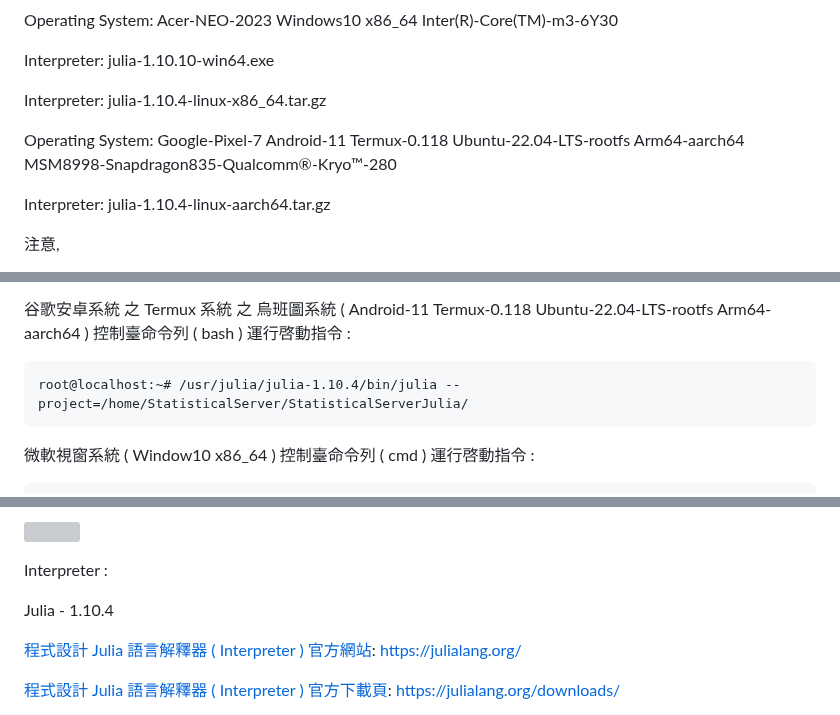
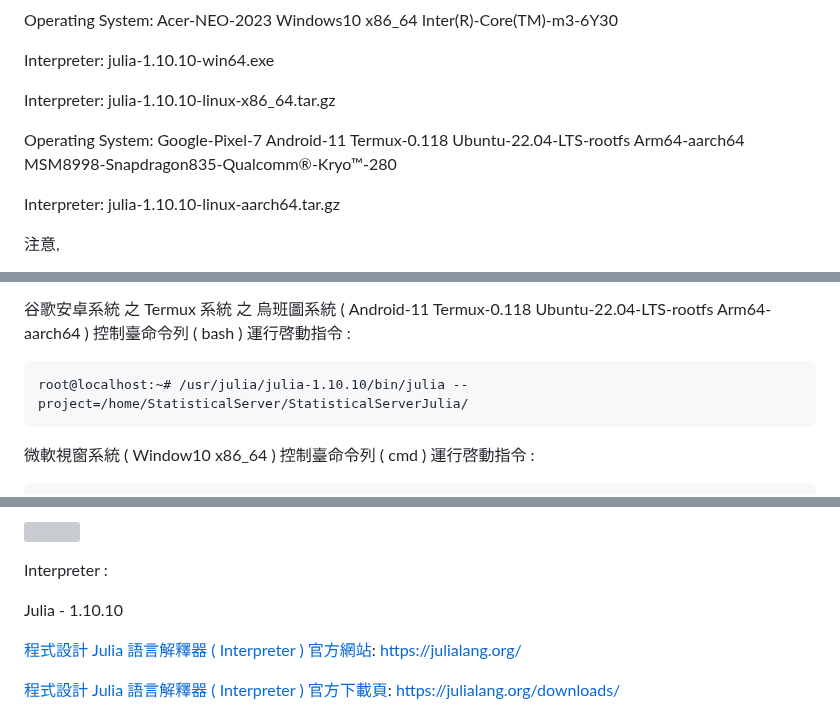
Before and after one commit to Orca023/StatisticalServer, a Markdown page: README.md, 3 parts joined by grey strips. Drawn GitHub-style; grey boxes are pictures that could not be loaded.

````diff
--- a/README.md
+++ b/README.md
@@ -285,11 +285,11 @@ Operating System: Acer-NEO-2023 Windows10 x86_64 Inter(R)-Core(TM)-m3-6Y30
 
 Interpreter: julia-1.10.10-win64.exe
 
-Interpreter: julia-1.10.4-linux-x86_64.tar.gz
+Interpreter: julia-1.10.10-linux-x86_64.tar.gz
 
 Operating System: Google-Pixel-7 Android-11 Termux-0.118 Ubuntu-22.04-LTS-rootfs Arm64-aarch64 MSM8998-Snapdragon835-Qualcomm®-Kryo™-280
 
-Interpreter: julia-1.10.4-linux-aarch64.tar.gz
+Interpreter: julia-1.10.10-linux-aarch64.tar.gz
 
 注意,
 
@@ -303,7 +303,7 @@ Interpreter: julia-1.10.4-linux-aarch64.tar.gz
 
 谷歌安卓系統 之 Termux 系統 之 烏班圖系統 ( Android-11 Termux-0.118 Ubuntu-22.04-LTS-rootfs Arm64-aarch64 ) 控制臺命令列 ( bash ) 運行啓動指令 :
 ```
-root@localhost:~# /usr/julia/julia-1.10.4/bin/julia --project=/home/StatisticalServer/StatisticalServerJulia/
+root@localhost:~# /usr/julia/julia-1.10.10/bin/julia --project=/home/StatisticalServer/StatisticalServerJulia/
 ```
 
 微軟視窗系統 ( Window10 x86_64 ) 控制臺命令列 ( cmd ) 運行啓動指令 :
@@ -336,7 +336,7 @@ julia> using JSON
 
 Interpreter :
 
-Julia - 1.10.4
+Julia - 1.10.10
 
 [程式設計 Julia 語言解釋器 ( Interpreter ) 官方網站](https://julialang.org/):
 https://julialang.org/
````
Also changed, not shown: other parts of README.md (+2 -2 lines).
